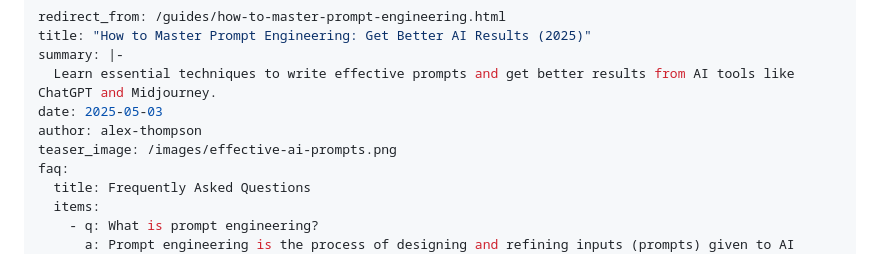
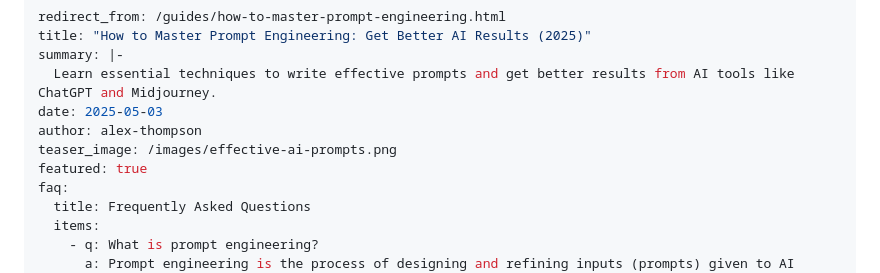
Before and after one commit to sitehowtoguides/ai-tech-insights-site, a Markdown page: guides/how-to-master-prompt-engineering.md, the part around the change. Rendered like a GitHub page.

```diff
--- a/guides/how-to-master-prompt-engineering.md
+++ b/guides/how-to-master-prompt-engineering.md
@@ -6,6 +6,7 @@ summary: |-
 date: 2025-05-03
 author: alex-thompson
 teaser_image: /images/effective-ai-prompts.png
+featured: true
 faq:
   title: Frequently Asked Questions
   items:
```
